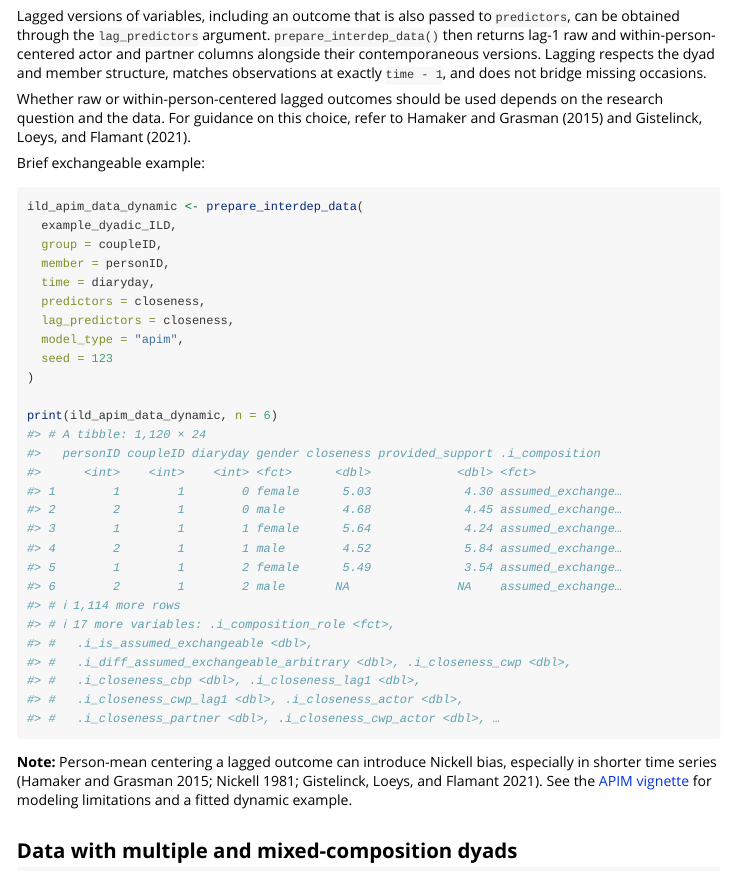
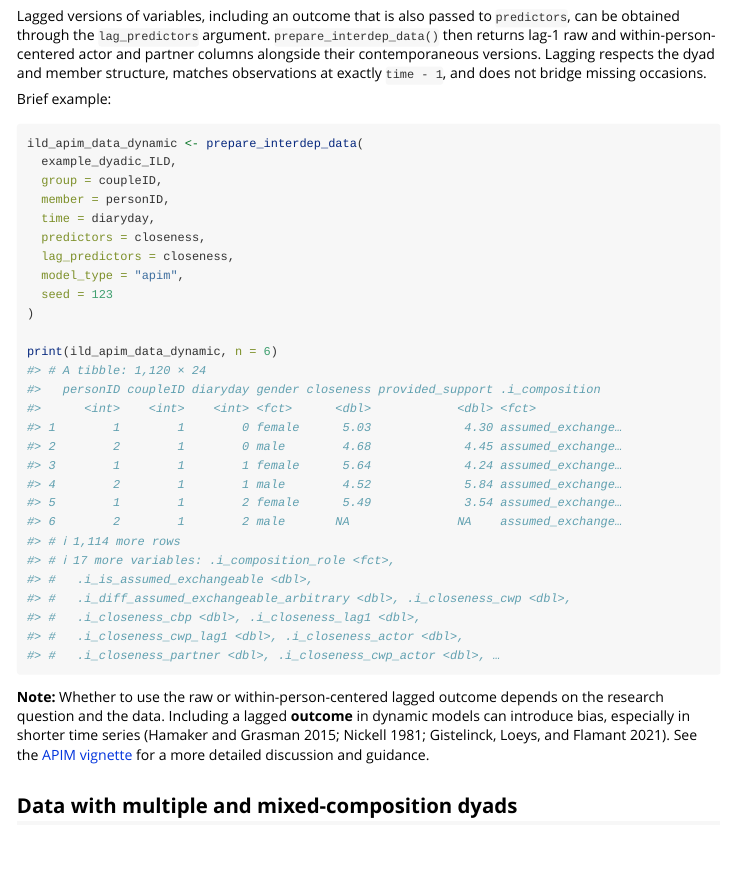
Before and after one commit to Pascal-Kueng/dyadMLM, an R Markdown document (vignettes/getting-started.Rmd): the page in a window 1100 px wide, from 6660 px down. Rendered offline with R 4.5, knitr and Pandoc, with nearby package versions.

Commit message:
updated getting-started vignette

````diff
--- a/_pkgdown.yml
+++ b/_pkgdown.yml
@@ -40,9 +40,10 @@ articles:
   - dsm
 
 reference:
-- title: Main function
+- title: Main functions
   contents:
   - prepare_interdep_data
+  - compare_interdep_models
 
 - title: Example data
   contents:
--- a/vignettes/getting-started.Rmd
+++ b/vignettes/getting-started.Rmd
@@ -322,12 +322,7 @@ and partner columns alongside their contemporaneous versions. Lagging respects
 the dyad and member structure, matches observations at exactly `time - 1`, and
 does not bridge missing occasions.
 
-Whether raw or within-person-centered lagged outcomes should be used depends on
-the research question and the data. For guidance on this choice, refer to
-@hamakerCenterNotCenter2015 and
-@gistelinckMultilevelAutoregressiveSmall2021.
-
-Brief exchangeable example:
+Brief example:
 
 ```{r prepare-ild-apim-dynamic}
 ild_apim_data_dynamic <- prepare_interdep_data(
@@ -345,12 +340,12 @@ print(ild_apim_data_dynamic, n = 6)
 
 ```
 
-**Note:** Person-mean centering a lagged outcome can introduce Nickell bias,
-especially in shorter time series [@hamakerCenterNotCenter2015;
-@nickellBiasesDynamicModels1981;
-@gistelinckMultilevelAutoregressiveSmall2021]. See the
-[APIM vignette](apim.html) for modeling limitations and a fitted dynamic
-example.
+**Note:** Whether to use the raw or within-person-centered lagged outcome depends
+on the research question and the data. Including a lagged **outcome** in dynamic
+models can introduce bias, especially in shorter time series
+[@hamakerCenterNotCenter2015; @nickellBiasesDynamicModels1981;
+@gistelinckMultilevelAutoregressiveSmall2021]. See the [APIM vignette](apim.html)
+for a more detailed discussion and guidance.
 
 ## Data with multiple and mixed-composition dyads
 
````
Also changed, not shown: vignettes/apim.Rmd (+8 -2 lines).
